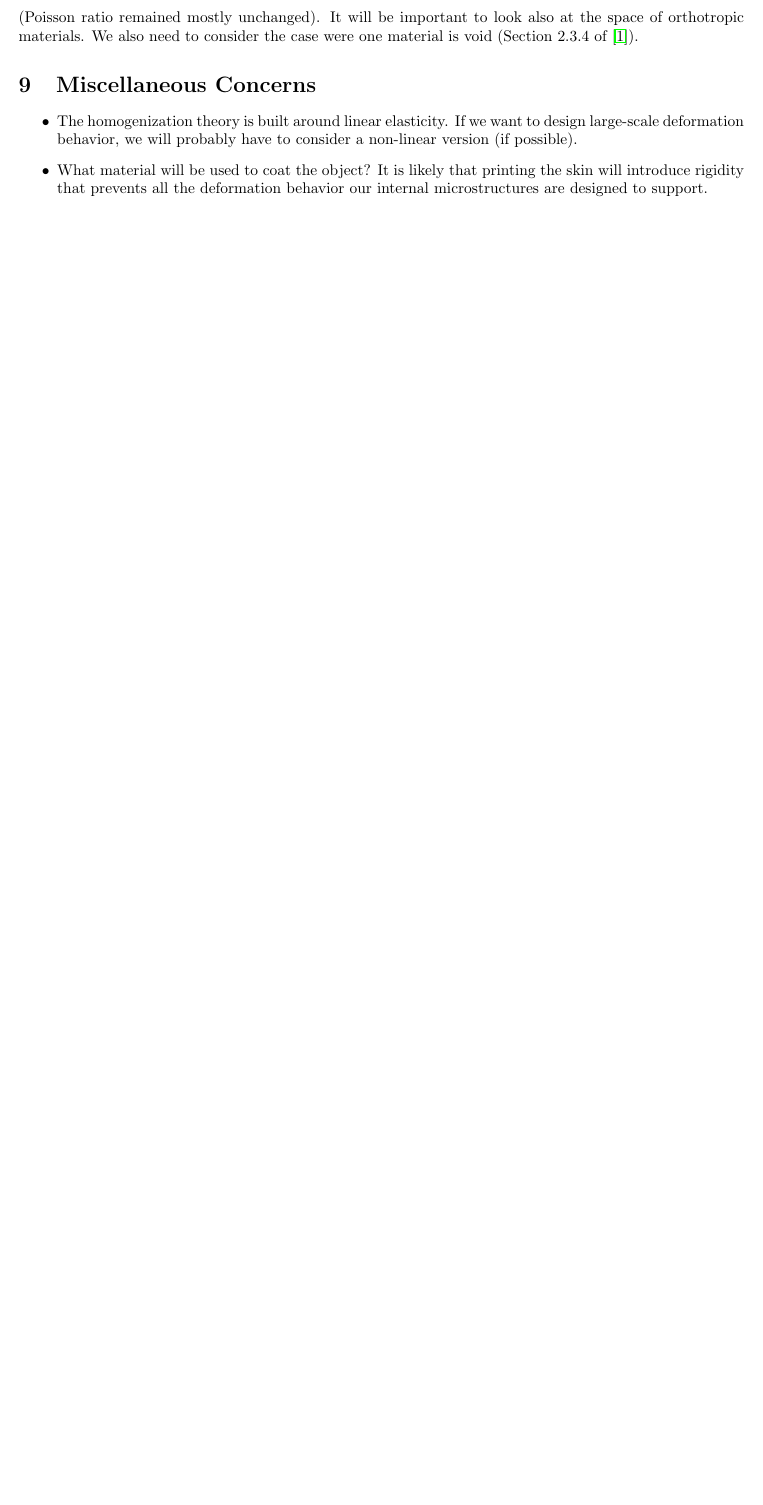
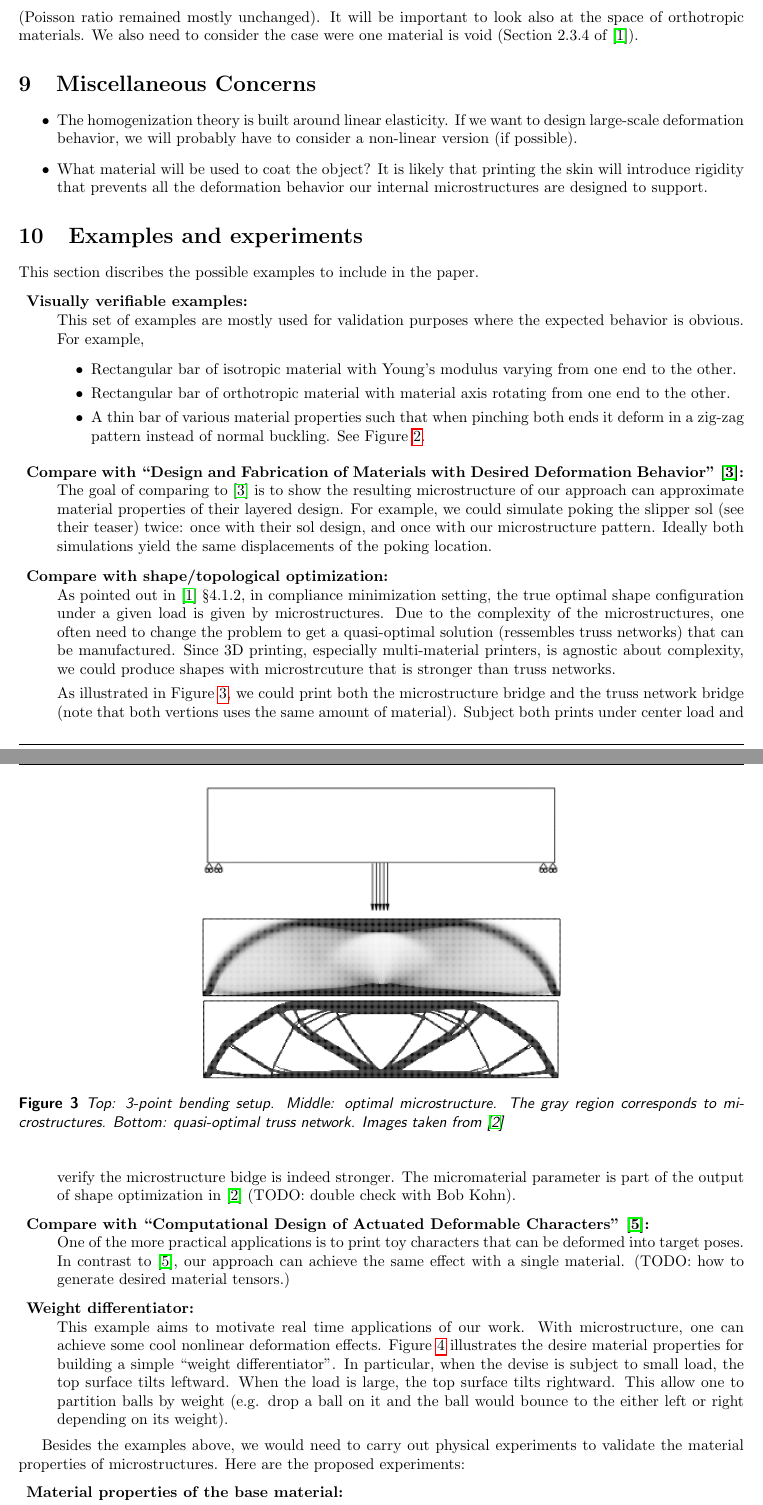
Before and after one commit to Huangzizhou/microstructure_inflators, a LaTeX document (doc/approach_outline/approach.tex, which reads doc/approach_outline/examples.tex): part of page 5 of 5 before the commit and two parts of pages 5 and 6 of 7 after it, the two joined at a grey line, cut so that both start at the same text, the shorter picture padded with empty space. Compiled offline with pdfLaTeX.

Commit message:
Added examples and experiments section.

```diff
--- /dev/null
+++ b/doc/approach_outline/examples.tex
@@ -0,0 +1,15 @@
+\section{Examples and experiments}
+This section discribes the possible examples to include in the paper.
+\begin{description}
+\item{\bf Visually verifiable examples:}\\
+This set of examples are mostly used for validation purposes where the expected
+behavior is obvious.  For example,
+\begin{itemize}
+    \item Rectangular bar of isotropic material with Young's modulus varying from one end
+        to the other.
+    \item Rectangular bar of orthotropic material with material axis rotating
+        from one end to the other.
+    \item A thin bar of various material properties such that when pinching both
+    ends it deform in a zig-zag pattern instead of normal buckling. See Figure
+    \ref{fig:zig_zag_bar}.
+\end{itemize}
@@ -0,0 +23,56 @@
+\label{fig:zig_zag_bar}
+\end{figure}
+
+\item{\bf Compare with ``Design and Fabrication of Materials with Desired
+Deformation Behavior'' \cite{Bickel2010}:}\\
+The goal of comparing to \cite{Bickel2010} is to show the resulting
+microstructure of our approach can approximate material properties of their
+layered design.  For example, we could simulate poking the slipper sol (see
+their teaser) twice: once with their sol design, and once with our
+microstructure pattern.  Ideally both simulations yield the same displacements
+of the poking location.
+
+\item{\bf Compare with shape/topological optimization:}\\
+As pointed out in \cite{allaire2002shape} \S 4.1.2, in compliance minimization
+setting, the true optimal shape configuration under a given load is given by
+microstructures.  Due to the complexity of the microstructures, one often need
+to change the problem to get a quasi-optimal solution (ressembles truss
+networks) that can be manufactured.  Since 3D printing, especially
+multi-material printers, is agnostic about complexity, we could produce shapes
+with microstrcuture that is stronger than truss networks.
+
+\begin{figure}
+\centering
+\includegraphics[width=0.5\textwidth]{images/3pt_bending}\\
+\includegraphics[width=0.5\textwidth]{images/micro_struct_bridge}\\
+\includegraphics[width=0.5\textwidth]{images/truss_network_bridge}\\
+\caption{Top: 3-point bending setup.  Middle: optimal microstructure.  The gray
+region corresponds to microstructures.  Bottom:
+quasi-optimal truss network.  Images taken from \cite{allaire1996homogenization}}
+\label{fig:3pt_bending}
+\end{figure}
+
+As illustrated in Figure \ref{fig:3pt_bending}, we could print both the
+microstructure bridge and the truss network bridge (note that both vertions uses
+the same amount of material).  Subject both prints under center load and verify
+the microstructure bidge is indeed stronger.  The micromaterial parameter is
+part of the output of shape optimization in \cite{allaire1996homogenization}
+(TODO: double check with Bob Kohn).
+
+\item{\bf Compare with ``Computational Design of Actuated Deformable
+Characters''
+\cite{Skouras:2013}:}\\
+One of the more practical applications is to print toy characters that can be
+deformed into target poses.  In contrast to \cite{Skouras:2013}, our approach
+can achieve the same effect with a single material.
+(TODO: how to generate desired material tensors.)
+
+\item{\bf Weight differentiator:}\\
+This example aims to motivate real time applications of our work.  With
+microstructure, one can achieve some cool nonlinear deformation effects. Figure
+\ref{fig:weight_differentiator} illustrates the desire material properties for
+building a simple ``weight differentiator''.  In particular, when the devise is
+subject to small load, the top surface tilts leftward.  When the load is large,
+the top surface tilts rightward.  This allow one to partition balls by weight
+(e.g. drop a ball on it and the ball would bounce to the either left or right
+depending on its weight).
@@ -0,0 +87,14 @@
+compressive force, the top surface tilts leftward.  Right: under heavy
+compressive force, the top surface tilts rightward.}
+\label{fig:weight_differentiator}
+\end{figure}
+
+\end{description}
+
+Besides the examples above, we would need to carry out physical experiments to
+validate the material properties of microstructures.  Here are the proposed
+experiments:
+
+\begin{description}
+\item{\bf Material properties of the base material:}\\
+We need to determine the material properties of our base material.
```
Also changed, not shown: doc/approach_outline/approach.tex (+2 -0 lines), doc/approach_outline/references.bib (+32 -0 lines), doc/approach_outline/Makefile, doc/approach_outline/images/3pt_bending.png (added), doc/approach_outline/images/micro_struct_bridge.png (added), doc/approach_outline/images/truss_network_bridge.png (added), doc/approach_outline/images/weight_differentiator.eps (added), doc/approach_outline/images/zig_zag_bar.eps (added), doc/approach_outline/examples.tex (32 more changed lines), 2 other files.
